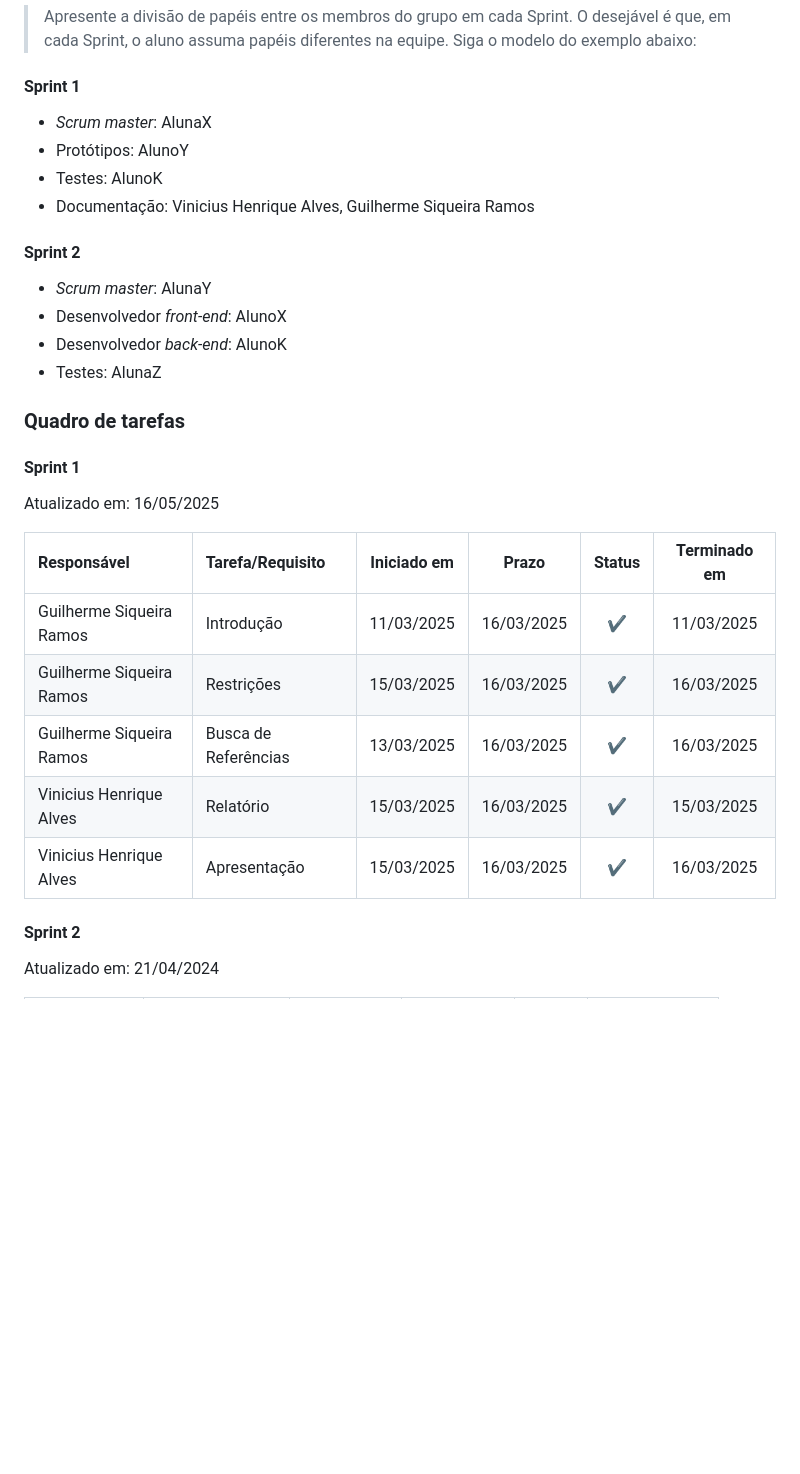
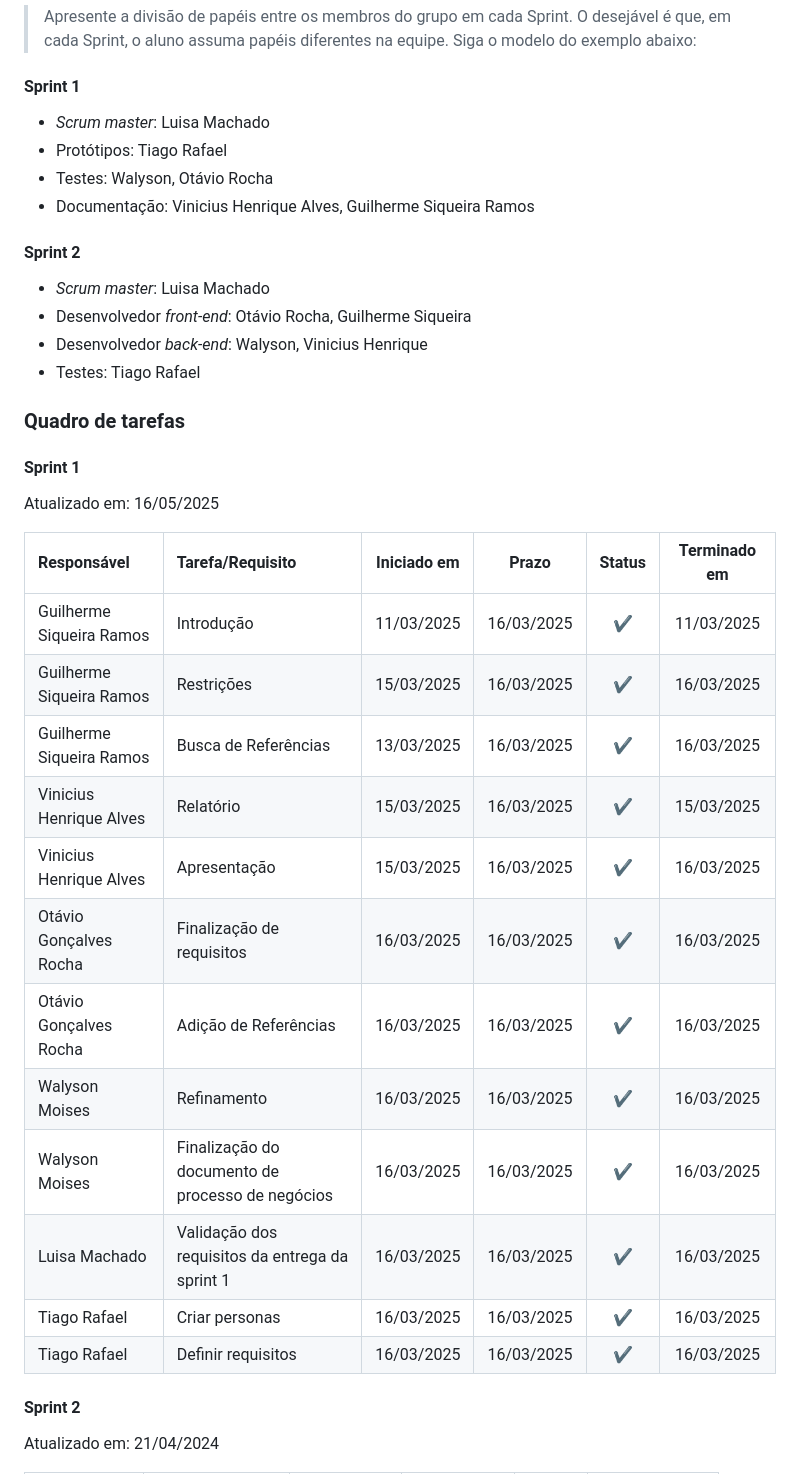
Before and after one commit to ICEI-PUC-Minas-PBE-ADS-SI/2025-1-p5-tias-carona-escolar, a Markdown page: docs/03-Metodologia.md, the part around the change printed below. Rendered like a GitHub page; blank space fills up the shorter version.

Commit message:
Finalizar metodologia de acordo com critérios de entrega

```diff
--- a/docs/03-Metodologia.md
+++ b/docs/03-Metodologia.md
@@ -40,16 +40,16 @@ Discuta como a configuração do projeto foi feita na ferramenta de versionament
 > Apresente a divisão de papéis entre os membros do grupo em cada Sprint. O desejável é que, em cada Sprint, o aluno assuma papéis diferentes na equipe. Siga o modelo do exemplo abaixo:
 
 #### Sprint 1
-- _Scrum master_: AlunaX
-- Protótipos: AlunoY
-- Testes: AlunoK
+- _Scrum master_: Luisa Machado
+- Protótipos: Tiago Rafael
+- Testes: Walyson, Otávio Rocha
 - Documentação: Vinicius Henrique Alves, Guilherme Siqueira Ramos
 
 #### Sprint 2
-- _Scrum master_: AlunaY
-- Desenvolvedor _front-end_: AlunoX
-- Desenvolvedor _back-end_: AlunoK
-- Testes: AlunaZ
+- _Scrum master_: Luisa Machado
+- Desenvolvedor _front-end_: Otávio Rocha, Guilherme Siqueira
+- Desenvolvedor _back-end_: Walyson, Vinicius Henrique
+- Testes: Tiago Rafael
 
 ###  Quadro de tarefas
 
@@ -59,11 +59,18 @@ Atualizado em: 16/05/2025
 
 | Responsável   | Tarefa/Requisito | Iniciado em    | Prazo      | Status | Terminado em    |
 | :----         |    :----         |      :----:    | :----:     | :----: | :----:          |
-| Guilherme Siqueira Ramos        | Introdução    |11/03/2025     | 16/03/2025 | ✔️    | 11/03/2025                |
-| Guilherme Siqueira Ramos        | Restrições    |15/03/2025     | 16/03/2025 | ✔️    | 16/03/2025                |
-| Guilherme Siqueira Ramos        | Busca de Referências    |13/03/2025     | 16/03/2025 | ✔️    | 16/03/2025                |
-| Vinicius Henrique Alves        | Relatório | 15/03/2025     | 16/03/2025 | ✔️    | 15/03/2025      |
-| Vinicius Henrique Alves        | Apresentação | 15/03/2025     | 16/03/2025 | ✔️    | 16/03/2025      |
+| Guilherme Siqueira Ramos | Introdução    |11/03/2025     | 16/03/2025 | ✔️    | 11/03/2025                |
+| Guilherme Siqueira Ramos | Restrições    |15/03/2025     | 16/03/2025 | ✔️    | 16/03/2025                |
+| Guilherme Siqueira Ramos | Busca de Referências    |13/03/2025     | 16/03/2025 | ✔️    | 16/03/2025                |
+| Vinicius Henrique Alves | Relatório | 15/03/2025     | 16/03/2025 | ✔️    | 15/03/2025      |
+| Vinicius Henrique Alves | Apresentação | 15/03/2025     | 16/03/2025 | ✔️    | 16/03/2025      |
+| Otávio Gonçalves Rocha | Finalização de requisitos | 16/03/2025 | 16/03/2025 | ✔️ | 16/03/2025
+| Otávio Gonçalves Rocha | Adição de Referências | 16/03/2025 | 16/03/2025 | ✔️ | 16/03/2025
+| Walyson Moises | Refinamento  | 16/03/2025 | 16/03/2025 | ✔️ | 16/03/2025
+| Walyson Moises | Finalização do documento de processo de negócios| 16/03/2025 | 16/03/2025 | ✔️ | 16/03/2025
+| Luisa Machado | Validação dos requisitos da entrega da sprint 1 | 16/03/2025 | 16/03/2025 | ✔️ | 16/03/2025
+| Tiago Rafael | Criar personas | 16/03/2025 | 16/03/2025 | ✔️ | 16/03/2025
+| Tiago Rafael | Definir requisitos | 16/03/2025 | 16/03/2025 | ✔️ | 16/03/2025
 
 #### Sprint 2
 
```
Also changed, not shown: other parts of docs/03-Metodologia.md (+6 -0 lines).
